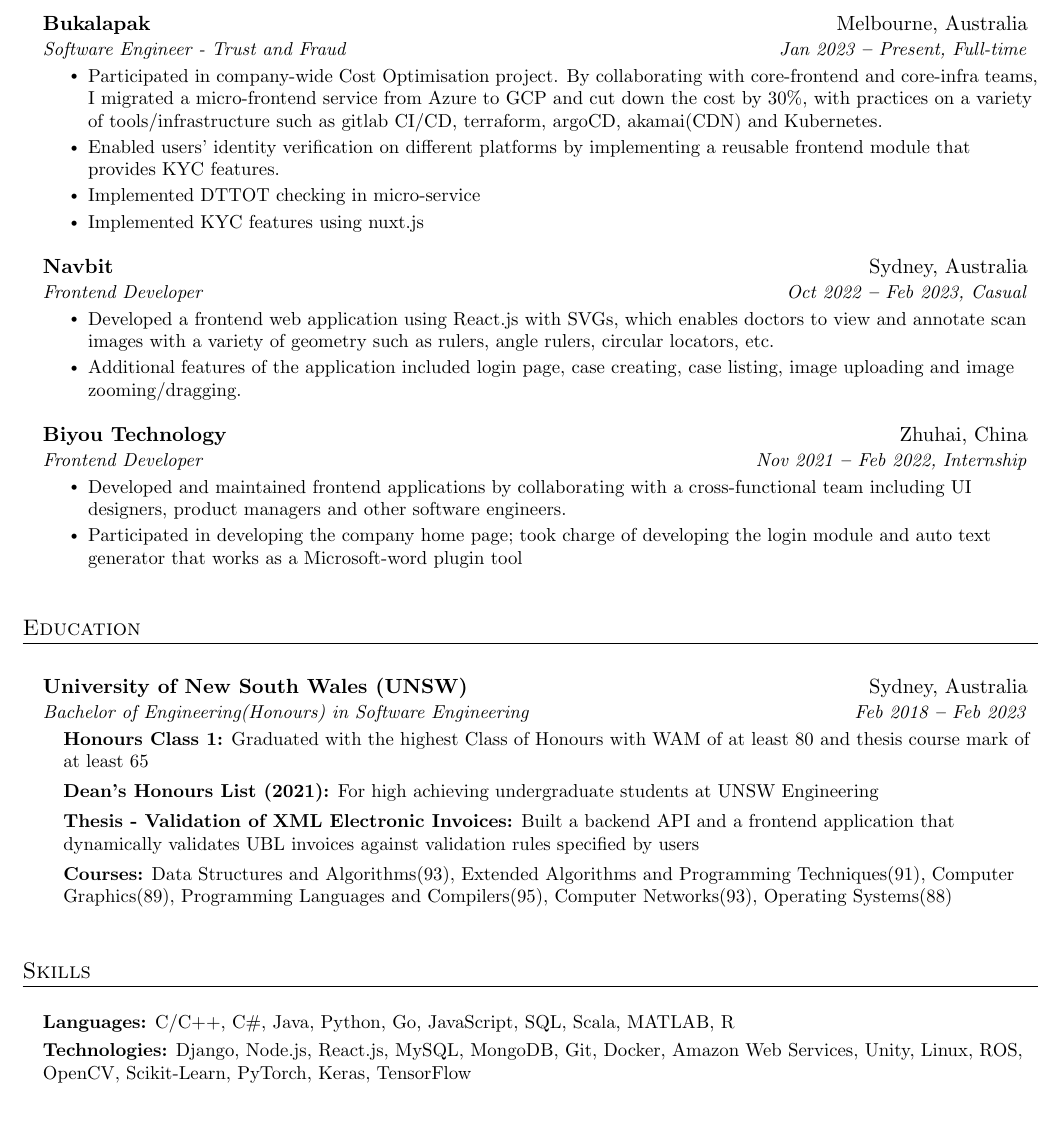
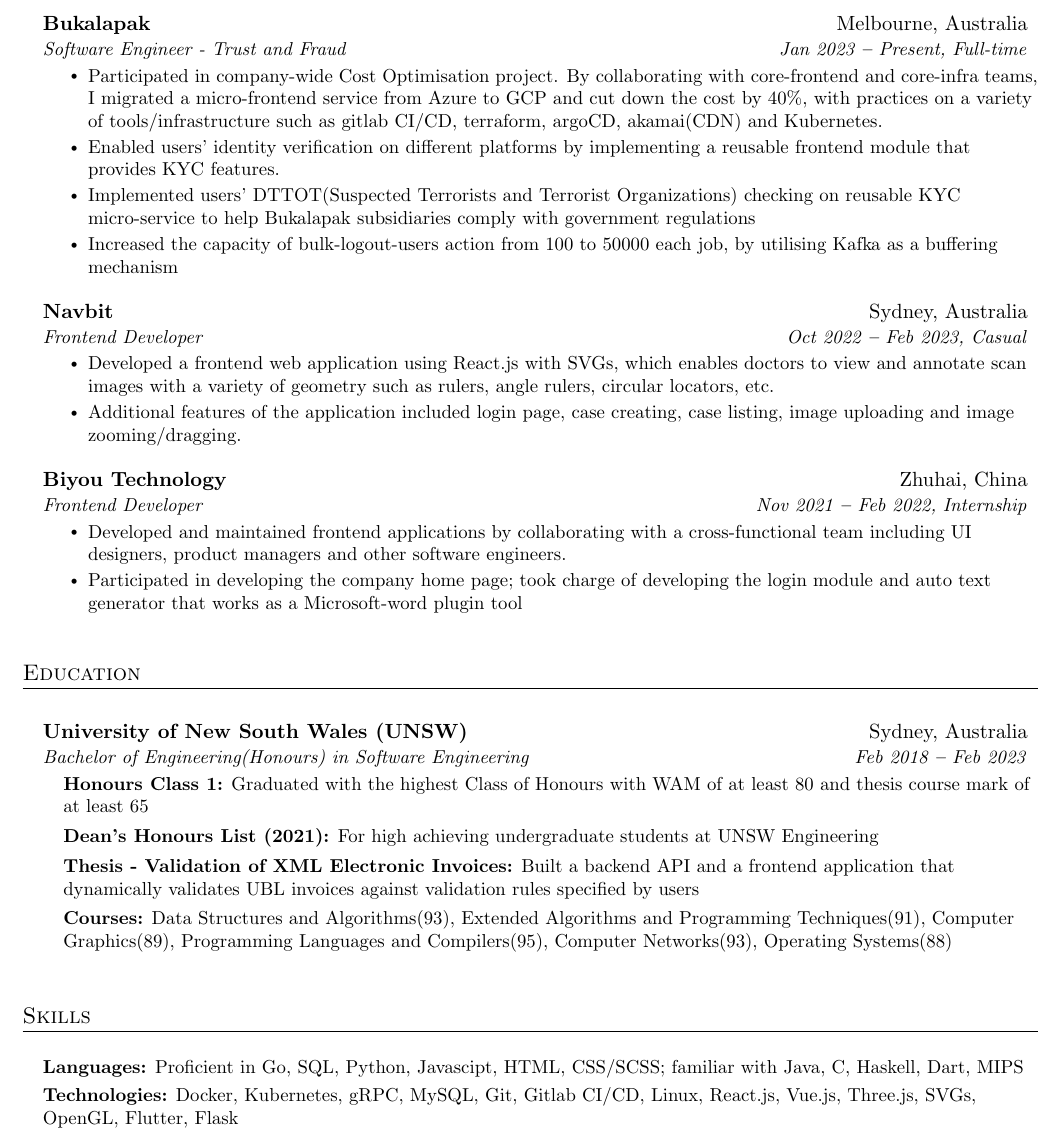
Before and after one commit to ShangjieZhou/resume, a LaTeX document (main.tex): part of the page, cut so that both start at the same text, the shorter picture padded with empty space. Compiled offline with pdfLaTeX.

Commit message:
finished cv update

```diff
--- a/main.tex
+++ b/main.tex
@@ -153,10 +153,10 @@
       {Bukalapak}{Melbourne, Australia}
       {Software Engineer - Trust and Fraud}{Jan 2023 \textbf{--} Present, Full-time}
         \resumeItemListStart
-            \resumeItem{Participated in company-wide Cost Optimisation project. By collaborating with core-frontend and core-infra teams, I migrated a micro-frontend service from Azure to GCP and cut down the cost by 30\%, with practices on a variety of tools/infrastructure such as gitlab CI/CD, terraform, argoCD, akamai(CDN) and Kubernetes.}
+            \resumeItem{Participated in company-wide Cost Optimisation project. By collaborating with core-frontend and core-infra teams, I migrated a micro-frontend service from Azure to GCP and cut down the cost by 40\%, with practices on a variety of tools/infrastructure such as gitlab CI/CD, terraform, argoCD, akamai(CDN) and Kubernetes.}
             \resumeItem{Enabled users' identity verification on different platforms by implementing a reusable frontend module that provides KYC features.}
-            \resumeItem{Implemented DTTOT checking in micro-service }
-            \resumeItem{Implemented KYC features using nuxt.js}
+            \resumeItem{Implemented users' DTTOT(Suspected Terrorists and Terrorist Organizations) checking on reusable KYC micro-service to help Bukalapak subsidiaries comply with government regulations}
+            \resumeItem{Increased the capacity of bulk-logout-users action from 100 to 50000 each job, by utilising Kafka as a buffering mechanism}
         \resumeItemListEnd
 
     \vspace{6pt}
@@ -212,9 +212,9 @@
   \resumeSubHeadingListStart
     \small{\item{
 
-        \textbf{Languages:}{ C/C++, C\#, Java, Python, Go, JavaScript, SQL, Scala, MATLAB, R} \\ \vspace{3pt}
+        \textbf{Languages:}{ Proficient in Go, SQL, Python, Javascipt, HTML, CSS/SCSS; familiar with Java, C, Haskell, Dart, MIPS} \\ \vspace{3pt}
 
-        \textbf{Technologies:}{ Django, Node.js, React.js, MySQL, MongoDB, Git, Docker, Amazon Web Services, Unity, Linux, ROS, OpenCV, Scikit-Learn, PyTorch, Keras, TensorFlow} \\ \vspace{3pt}
+        \textbf{Technologies:}{ Docker, Kubernetes, gRPC, MySQL, Git, Gitlab CI/CD, Linux, React.js, Vue.js, Three.js, SVGs, OpenGL, Flutter, Flask} \\ \vspace{3pt}
 
     }}
   \resumeSubHeadingListEnd
```
